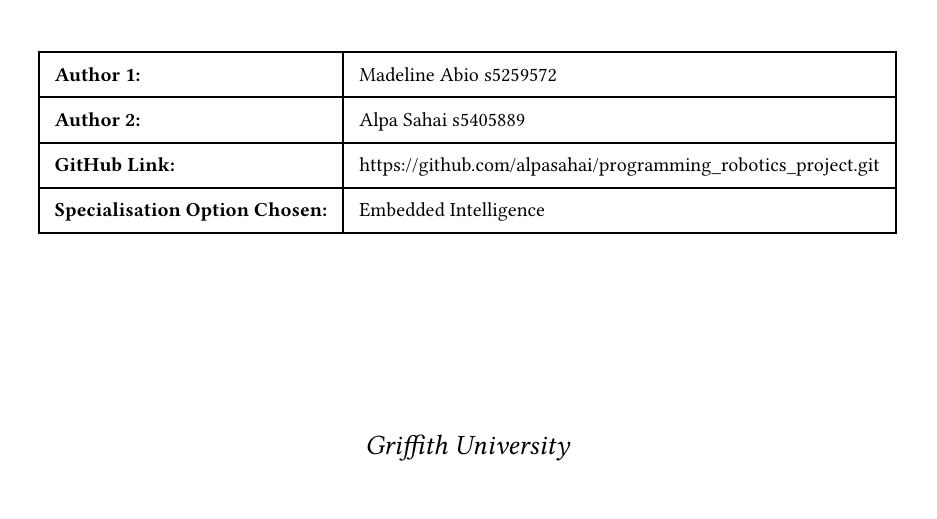
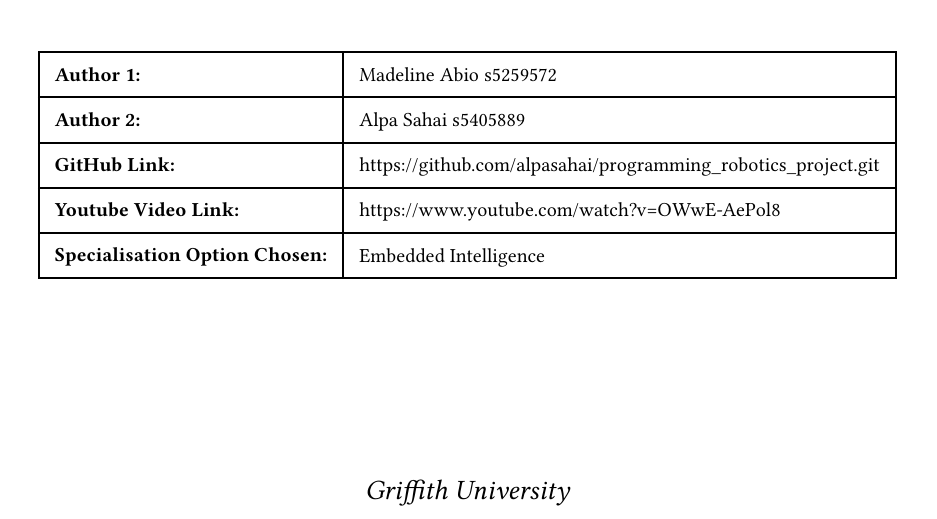
Before and after one commit to alpasahai/programming_robotics_project, a Typst document (report/main.typ, which reads report/0-header.typ): part of page 1 of 6, cut so that both start at the same text. Compiled offline with Typst 0.15.

Commit message:
Adding in Video Link to Report

```diff
--- a/report/0-header.typ
+++ b/report/0-header.typ
@@ -29,6 +29,7 @@
     [*Author 1:*], [Madeline Abio s5259572],
     [*Author 2:*], [Alpa Sahai s5405889],
     [*GitHub Link:*], [https://github.com/alpasahai/programming_robotics_project.git],
+    [*Youtube Video Link:*], [https://www.youtube.com/watch?v=OWwE-AePol8],
     [*Specialisation Option Chosen:*], [Embedded Intelligence],
   )
 
```
